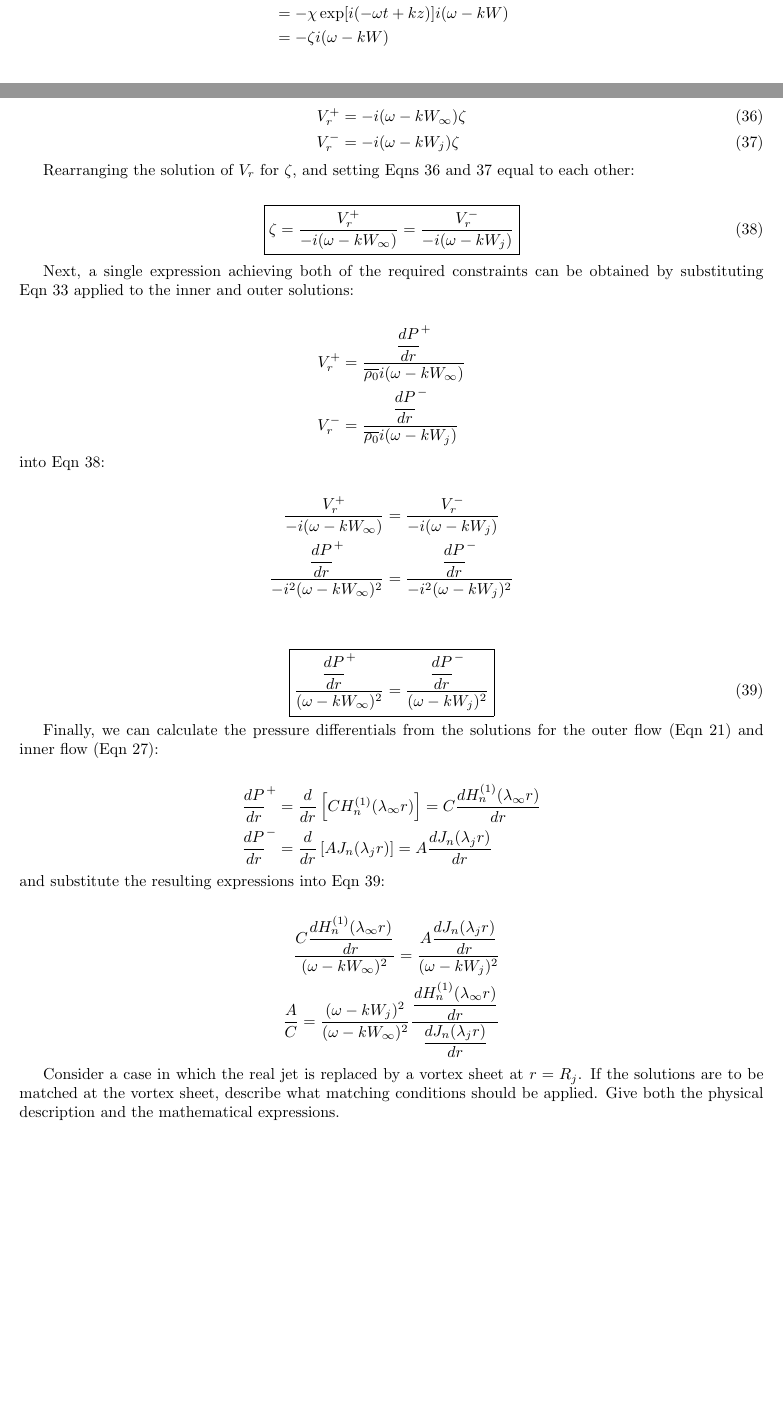
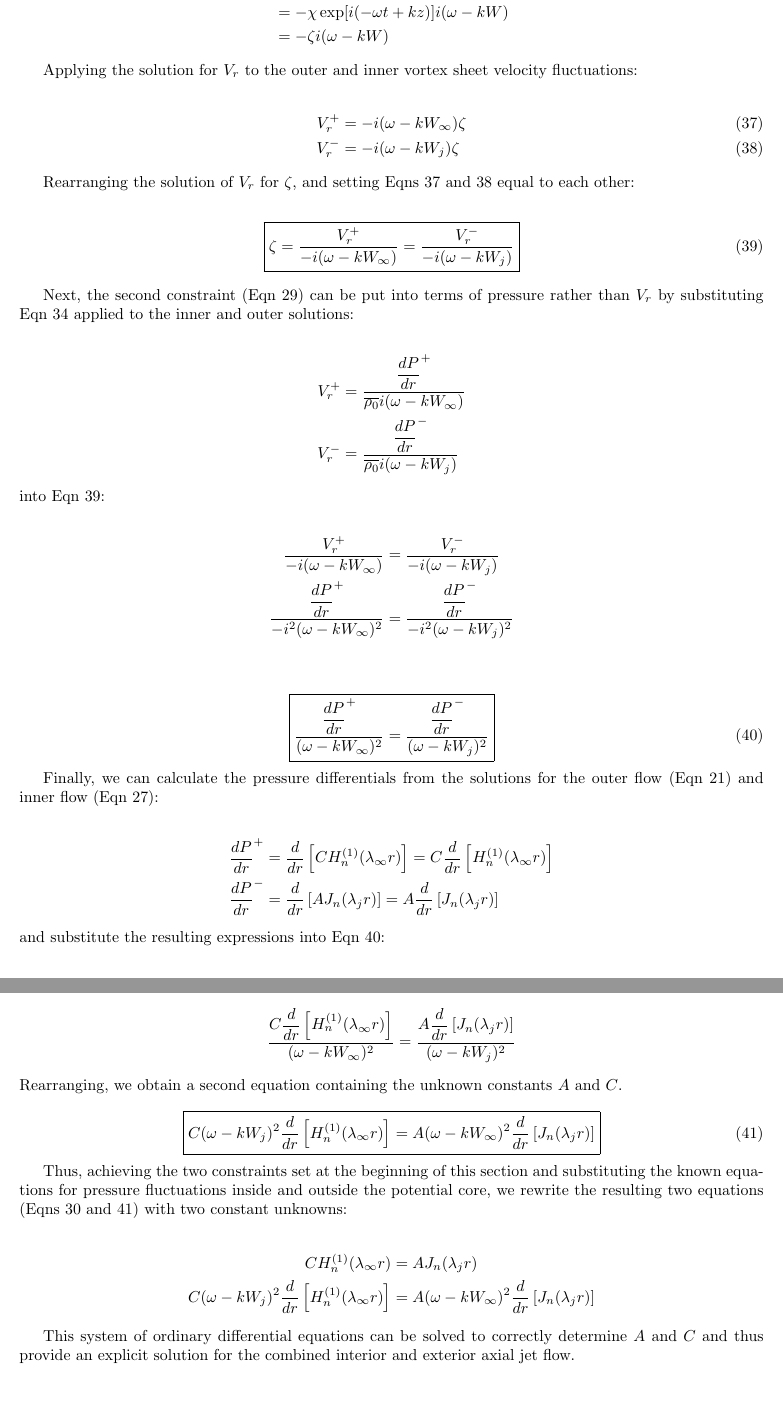
Before and after one commit to lhalstro/mae298_aeroacoustics, a LaTeX problem sheet (hw2_LilleyEqn/writeup/MAE298_LHalstrom_HW2_LilleyEqn.tex): two parts of pages 9 and 10 of 10 before the commit and two parts of pages 10 and 11 of 11 after it, joined at a grey line, cut so that both start at the same text, the shorter picture padded with empty space. Compiled offline with pdfLaTeX.

Commit message:
finished draft 0

```diff
--- a/hw2_LilleyEqn/writeup/MAE298_LHalstrom_HW2_LilleyEqn.tex
+++ b/hw2_LilleyEqn/writeup/MAE298_LHalstrom_HW2_LilleyEqn.tex
@@ -754,8 +755,7 @@ Rearranging the solution of $V_r$ for $\zeta$, and setting Eqns~\ref{Vplus} and~
     = \dfrac{V_r^-}{-i(\omega - kW_{j})}}
 \end{align}
 
-
-Next, a single expression achieving both of the required constraints can be obtained by substituting Eqn~\ref{VrMomentum} applied to the inner and outer solutions:
+Next, the second constraint (Eqn~\ref{constraint2}) can be put into terms of pressure rather than $V_r$ by substituting Eqn~\ref{VrMomentum} applied to the inner and outer solutions:
 
 \begin{align*}
 V_r^+ &=\dfrac{\dfrac{dP}{dr}^+}{\overline{\rho_0} i( \omega - kW_{\infty})} \\
@@ -780,25 +780,35 @@ Finally, we can calculate the pressure differentials from the solutions for the
 
 \begin{align*}
 \dfrac{dP}{dr}^+ &= \dfrac{d}{dr} \left[C H_n^{(1)}(\lambda_{\infty} r) \right]
-    = C \dfrac{dH_n^{(1)}(\lambda_{\infty} r)}{dr} \\
+    = C \dfrac{d}{dr}\left[H_n^{(1)}(\lambda_{\infty} r)\right] \\
 \dfrac{dP}{dr}^- &= \dfrac{d}{dr} \left[A J_n(\lambda_j r) \right]
-    = A \dfrac{dJ_n(\lambda_j r)}{dr}
+    = A \dfrac{d}{dr}\left[ J_n(\lambda_j r) \right]
 \end{align*}
 
 \noindent and substitute the resulting expressions into Eqn~\ref{constraints}:
 
 \begin{align*}
-\dfrac{C \dfrac{dH_n^{(1)}(\lambda_{\infty} r)}{dr}}{(\omega - kW_{\infty})^2}
-    = \dfrac{A \dfrac{dJ_n(\lambda_j r)}{dr}}{(\omega - kW_{j})^2} \\
-\dfrac{A}{C} = \dfrac{(\omega - kW_{j})^2}{(\omega - kW_{\infty})^2}
-  \dfrac{ \dfrac{dH_n^{(1)}(\lambda_{\infty} r)}{dr}}{\dfrac{dJ_n(\lambda_j r)}{dr}}
+\dfrac{C \dfrac{d}{dr}\left[H_n^{(1)}(\lambda_{\infty} r)\right]}{(\omega - kW_{\infty})^2}
+    = \dfrac{A \dfrac{d}{dr}\left[ J_n(\lambda_j r) \right]}{(\omega - kW_{j})^2}
 \end{align*}
 
+\noindent Rearranging, we obtain a second equation containing the unknown constants $A$ and $C$.
 
+\begin{equation} \label{constantsEqn2}
+\boxed{
+C(\omega - kW_{j})^2 \dfrac{d}{dr}\left[H_n^{(1)}(\lambda_{\infty} r)\right]
+    = A(\omega - kW_{\infty})^2 \dfrac{d}{dr}\left[ J_n(\lambda_j r) \right]}
+\end{equation}
 
+Thus, achieving the two constraints set at the beginning of this section and substituting the known equations for pressure fluctuations inside and outside the potential core, we rewrite the resulting two equations (Eqns~\ref{constantsEqn1} and~\ref{constantsEqn2}) with two constant unknowns:
 
+\begin{align*}
+C H_n^{(1)}(\lambda_{\infty} r) &= A J_n(\lambda_j r) \\
+C(\omega - kW_{j})^2 \dfrac{d}{dr}\left[H_n^{(1)}(\lambda_{\infty} r)\right]
+    &= A(\omega - kW_{\infty})^2 \dfrac{d}{dr}\left[ J_n(\lambda_j r) \right]
+\end{align*}
 
-Consider a case in which the real jet is replaced by a vortex sheet at $r = R_j$. If the solutions are to be matched at the vortex sheet, describe what matching conditions should be applied. Give both the physical description and the mathematical expressions.
+This system of ordinary differential equations can be solved to correctly determine $A$ and $C$ and thus provide an explicit solution for the combined interior and exterior axial jet flow.
 
 
 
```
Also changed, not shown: hw2_LilleyEqn/writeup/MAE298_LHalstrom_HW2_LilleyEqn.pdf, hw2_LilleyEqn/writeup/MAE298_LHalstrom_HW2_LilleyEqn.tex (21 more changed lines).
